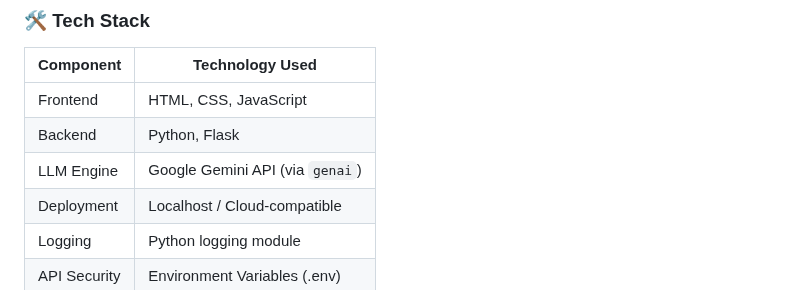
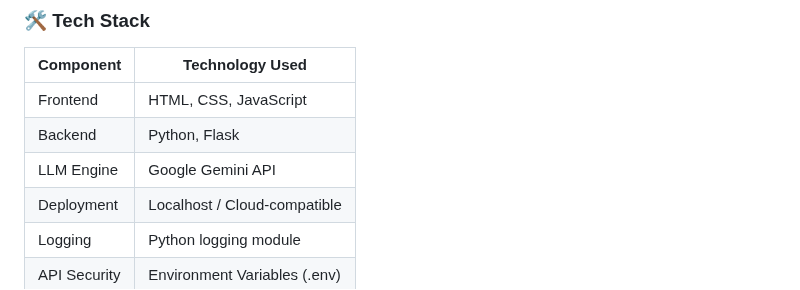
Before and after one commit to dhruvakashyap73/PragyaAI, a Markdown page: README.md, the part around the change. Drawn GitHub-style.

```diff
--- a/README.md
+++ b/README.md
@@ -27,7 +27,7 @@ A Smart Customer Support Chatbot for **REJAG Technologies** powered by **Flask**
 |---------------|-------------------------------|
 | Frontend      | HTML, CSS, JavaScript         |
 | Backend       | Python, Flask                 |
-| LLM Engine    | Google Gemini API (via `genai`)   |
+| LLM Engine    | Google Gemini API             |
 | Deployment    | Localhost / Cloud-compatible  |
 | Logging       | Python logging module         |
 | API Security  | Environment Variables (.env)  |
```
